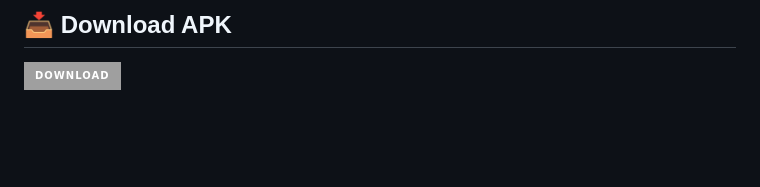
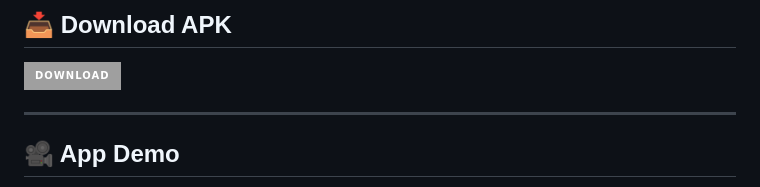
Before and after one commit to AhmedAwadNosir/multiServicesApp, a Markdown page: README.md, the part around one of its changes. Drawn GitHub-style; badges without logos; blank space fills up the shorter version.

```diff
--- a/README.md
+++ b/README.md
@@ -83,4 +83,6 @@ MultiServicesApp is a Flutter application that showcases everything I’ve learn
 
 [![Download APK](https://img.shields.io/badge/Download-APK‑Here‑00BCD4?style=for-the-badge&logo=android&logoColor=white)](https://github.com/AhmedAwadNosir/multiServicesApp/releases/download/v1.0.0/app-release.apk)
 
+---
+## 🎥 App Demo
 
```
Also changed, not shown: other parts of README.md (+1 -1 lines).
